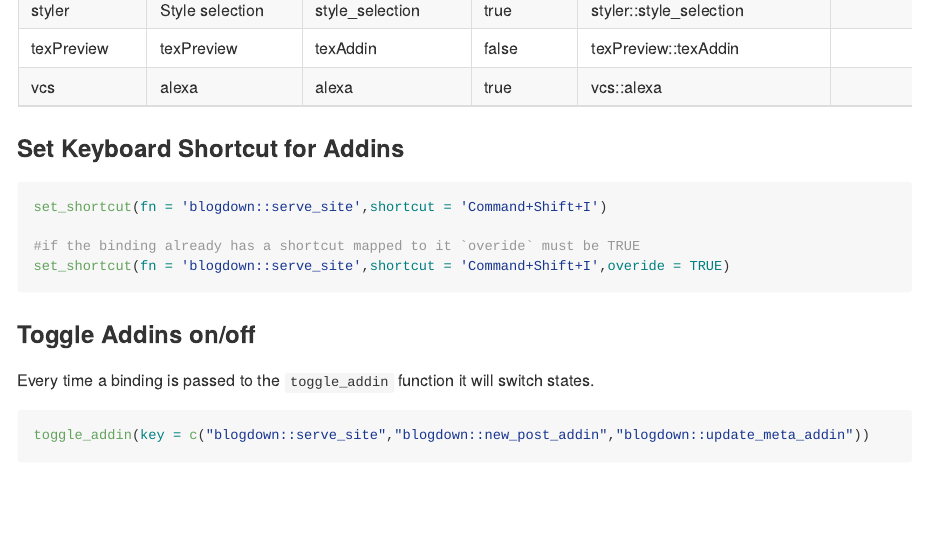
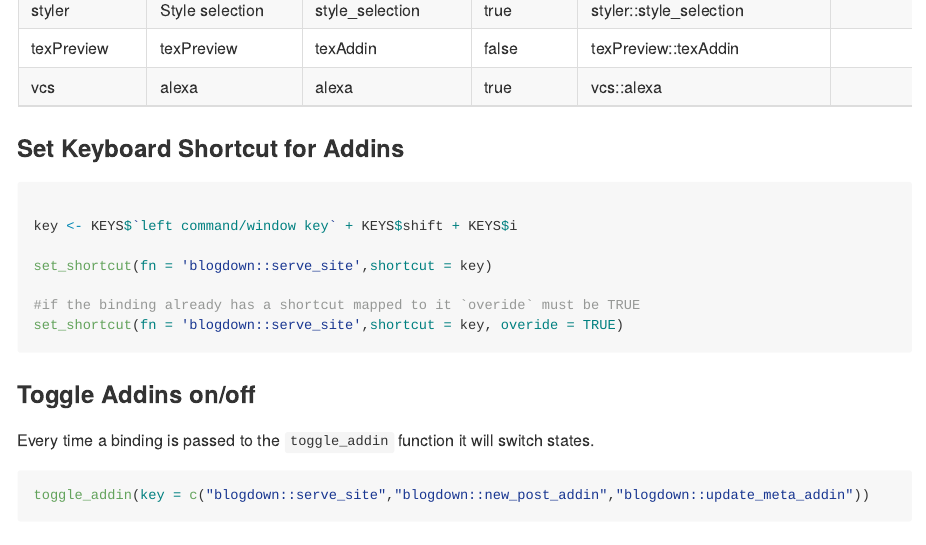
Before and after one commit to yonicd/rsam, an R Markdown document (README.Rmd): the page in a window 1100 px wide, from 2600 px down. The pictures show the output file README.md that the author committed with the source, drawn offline in the style of GitHub.

Commit message:
update readme

````diff
--- a/README.Rmd
+++ b/README.Rmd
@@ -58,10 +58,13 @@ knitr::kable(x)
 ### Set Keyboard Shortcut for Addins
 
 ```{r,eval=FALSE}
-set_shortcut(fn = 'blogdown::serve_site',shortcut = 'Command+Shift+I')
+
+key <- KEYS$`left command/window key` + KEYS$shift + KEYS$i
+
+set_shortcut(fn = 'blogdown::serve_site',shortcut = key)
 
 #if the binding already has a shortcut mapped to it `overide` must be TRUE
-set_shortcut(fn = 'blogdown::serve_site',shortcut = 'Command+Shift+I',overide = TRUE)
+set_shortcut(fn = 'blogdown::serve_site',shortcut = key, overide = TRUE)
 
 
 ```
````
Also changed, not shown: README.md.
